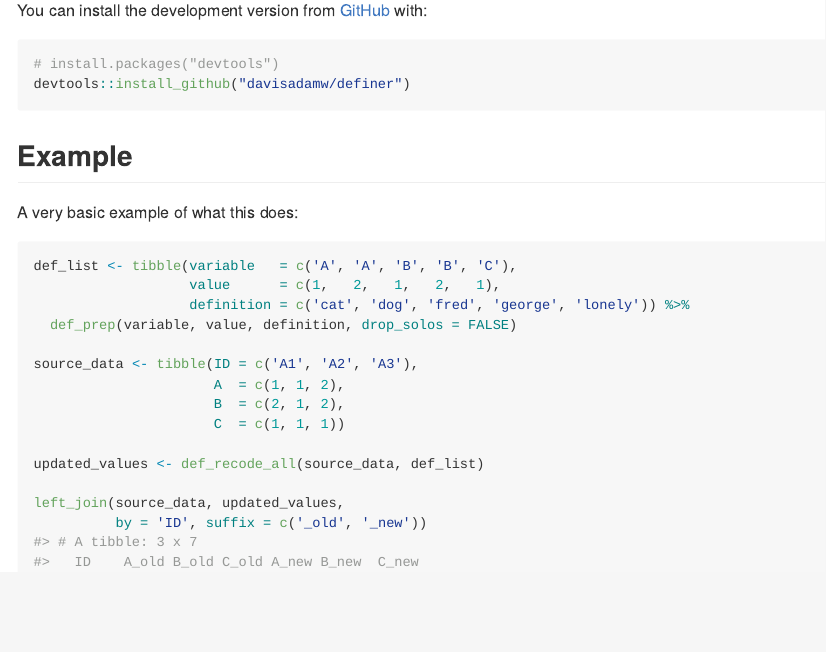
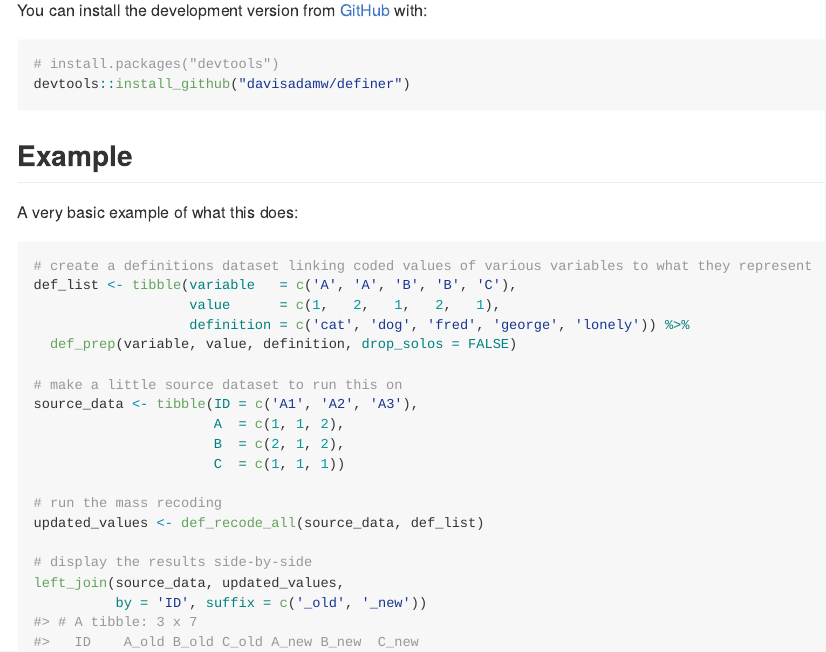
Before and after one commit to davisadamw/definer, an R Markdown document (README.Rmd): the page in a window 1100 px wide, from 220 px down. The pictures show the output file README.md that the author committed with the source, drawn offline in the style of GitHub.

Commit message:
comments in readme example

````diff
--- a/README.Rmd
+++ b/README.Rmd
@@ -35,18 +35,22 @@ devtools::install_github("davisadamw/definer")
 
 A very basic example of what this does:
 ```{r}
+# create a definitions dataset linking coded values of various variables to what they represent
 def_list <- tibble(variable   = c('A', 'A', 'B', 'B', 'C'),
                    value      = c(1,   2,   1,   2,   1),
                    definition = c('cat', 'dog', 'fred', 'george', 'lonely')) %>%
   def_prep(variable, value, definition, drop_solos = FALSE)
 
+# make a little source dataset to run this on
 source_data <- tibble(ID = c('A1', 'A2', 'A3'),
                       A  = c(1, 1, 2),
                       B  = c(2, 1, 2),
                       C  = c(1, 1, 1))
 
+# run the mass recoding
 updated_values <- def_recode_all(source_data, def_list)
 
+# display the results side-by-side
 left_join(source_data, updated_values,
           by = 'ID', suffix = c('_old', '_new'))
 ```
````
Also changed, not shown: README.md.
